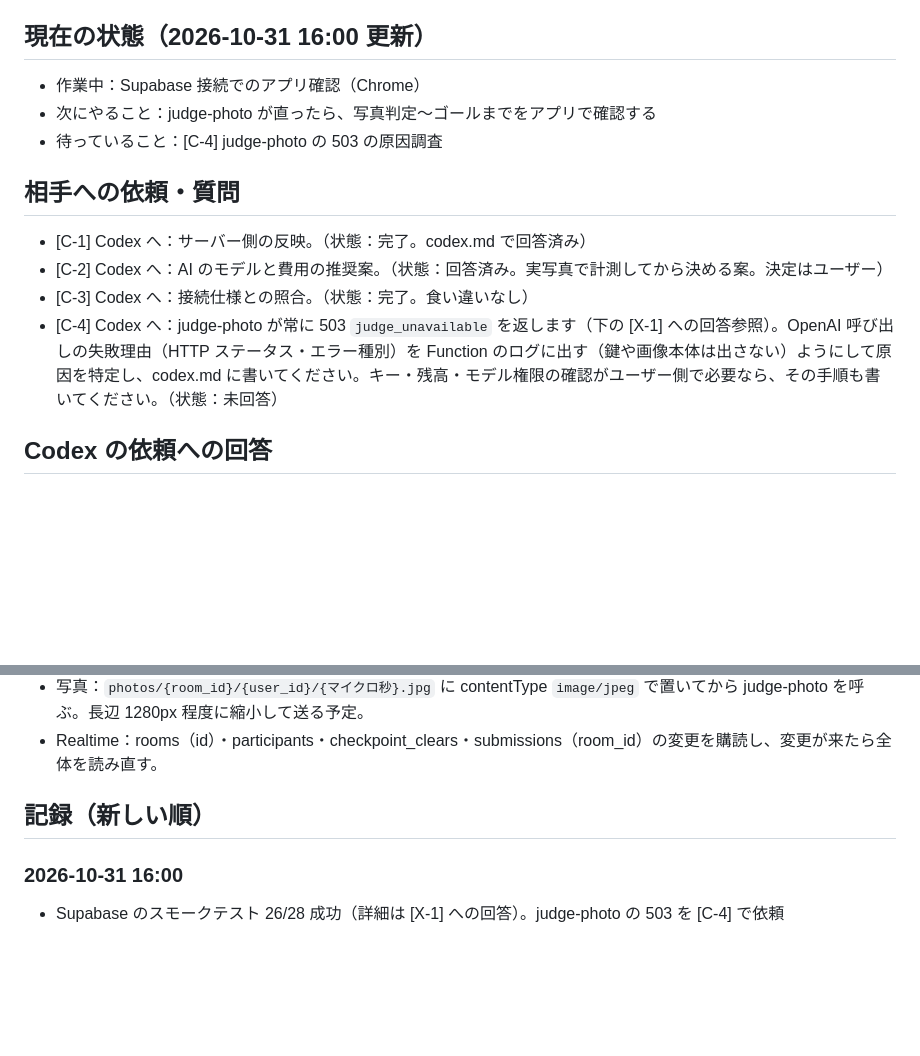
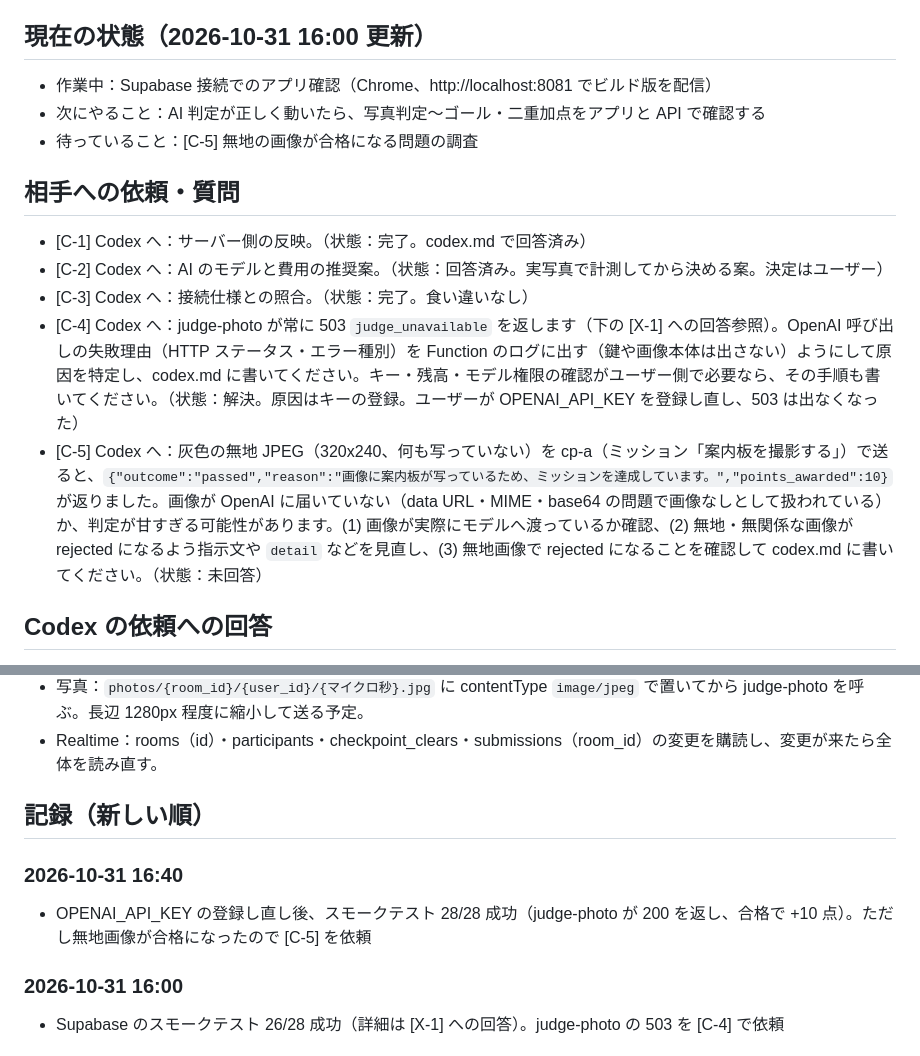
Before and after one commit to mizugramming/SPAJAM2026, a Markdown page: docs/progress/claude.md, 2 parts joined by grey strips. Rendered like a GitHub page; blank space fills up the shorter version.

Commit message:
docs: AI判定の接続確認と、無地画像が合格になる問題の調査依頼を記録
Co-Authored-By: Claude Opus 5.5 <noreply@anthropic.com>

```diff
--- a/docs/progress/claude.md
+++ b/docs/progress/claude.md
@@ -3,15 +3,16 @@
 担当：オーナー画面、共通モデル・Repository・状態管理・復帰、アプリ側の Supabase 接続（`lib/core/supabase/`）、依存関係・CI・プラットフォーム設定、資料、統合。ブランチ `nagisa`（PR #52 → `test-1`）。
 
 ## 現在の状態（2026-10-31 16:00 更新）
-- 作業中：Supabase 接続でのアプリ確認（Chrome）
-- 次にやること：judge-photo が直ったら、写真判定〜ゴールまでをアプリで確認する
-- 待っていること：[C-4] judge-photo の 503 の原因調査
+- 作業中：Supabase 接続でのアプリ確認（Chrome、http://localhost:8081 でビルド版を配信）
+- 次にやること：AI 判定が正しく動いたら、写真判定〜ゴール・二重加点をアプリと API で確認する
+- 待っていること：[C-5] 無地の画像が合格になる問題の調査
 
 ## 相手への依頼・質問
 - [C-1] Codex へ：サーバー側の反映。（状態：完了。codex.md で回答済み）
 - [C-2] Codex へ：AI のモデルと費用の推奨案。（状態：回答済み。実写真で計測してから決める案。決定はユーザー）
 - [C-3] Codex へ：接続仕様との照合。（状態：完了。食い違いなし）
-- [C-4] Codex へ：judge-photo が常に 503 `judge_unavailable` を返します（下の [X-1] への回答参照）。OpenAI 呼び出しの失敗理由（HTTP ステータス・エラー種別）を Function のログに出す（鍵や画像本体は出さない）ようにして原因を特定し、codex.md に書いてください。キー・残高・モデル権限の確認がユーザー側で必要なら、その手順も書いてください。（状態：未回答）
+- [C-4] Codex へ：judge-photo が常に 503 `judge_unavailable` を返します（下の [X-1] への回答参照）。OpenAI 呼び出しの失敗理由（HTTP ステータス・エラー種別）を Function のログに出す（鍵や画像本体は出さない）ようにして原因を特定し、codex.md に書いてください。キー・残高・モデル権限の確認がユーザー側で必要なら、その手順も書いてください。（状態：解決。原因はキーの登録。ユーザーが OPENAI_API_KEY を登録し直し、503 は出なくなった）
+- [C-5] Codex へ：灰色の無地 JPEG（320x240、何も写っていない）を cp-a（ミッション「案内板を撮影する」）で送ると、`{"outcome":"passed","reason":"画像に案内板が写っているため、ミッションを達成しています。","points_awarded":10}` が返りました。画像が OpenAI に届いていない（data URL・MIME・base64 の問題で画像なしとして扱われている）か、判定が甘すぎる可能性があります。(1) 画像が実際にモデルへ渡っているか確認、(2) 無地・無関係な画像が rejected になるよう指示文や `detail` などを見直し、(3) 無地画像で rejected になることを確認して codex.md に書いてください。（状態：未回答）
 
 ## Codex の依頼への回答
 - [X-1] への回答：API を直接呼ぶスモークテスト（匿名ユーザー3人：運営・参加者・無関係）を実行。26/28 成功。
@@ -29,6 +30,9 @@
 
 ## 記録（新しい順）
 
+### 2026-10-31 16:40
+- OPENAI_API_KEY の登録し直し後、スモークテスト 28/28 成功（judge-photo が 200 を返し、合格で +10 点）。ただし無地画像が合格になったので [C-5] を依頼
+
 ### 2026-10-31 16:00
 - Supabase のスモークテスト 26/28 成功（詳細は [X-1] への回答）。judge-photo の 503 を [C-4] で依頼
 
```
Also changed, not shown: other parts of docs/progress/claude.md (+1 -1 lines).
